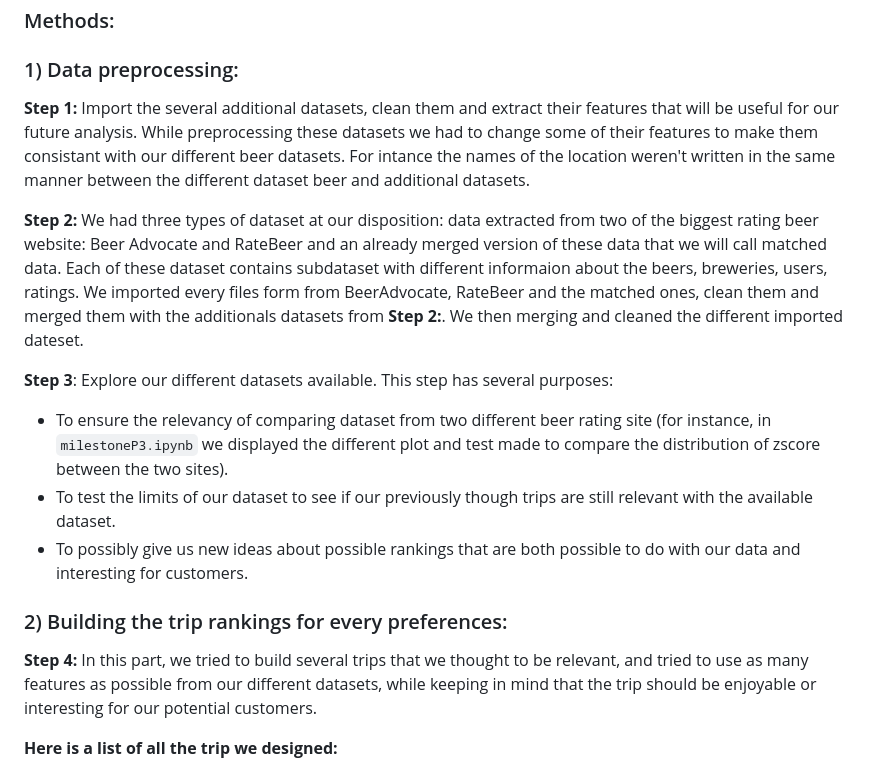
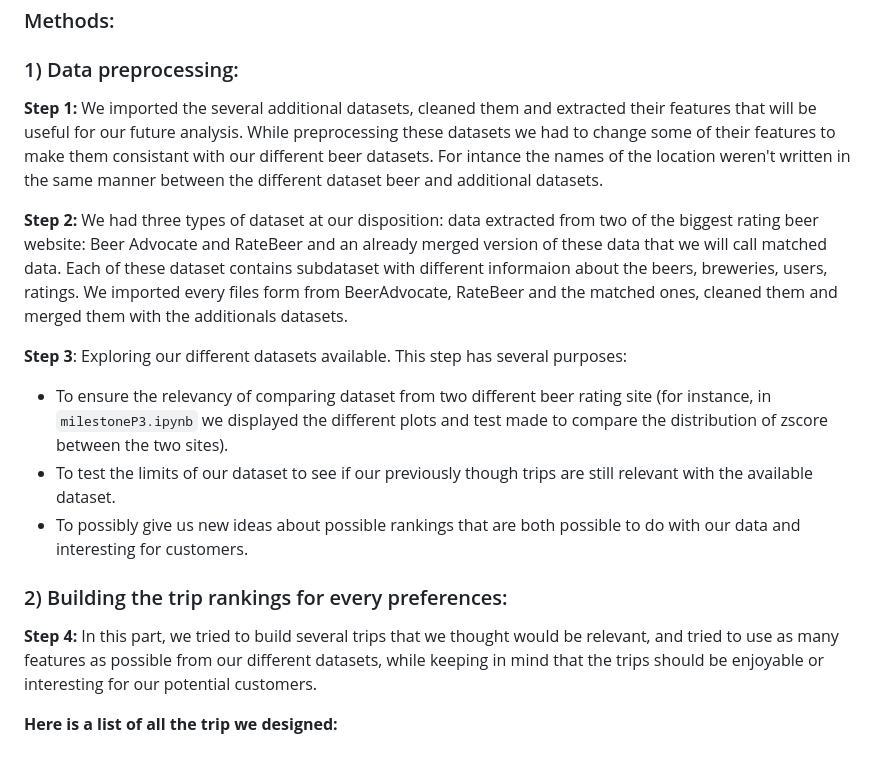
Before and after one commit to epfl-ada/ada-2023-project-adalcoholics86, a Markdown page: README.md, the part around the change printed below. Rendered like a GitHub page.

```diff
--- a/README.md
+++ b/README.md
@@ -61,18 +61,18 @@ what would the common ground be? Where is the El Dorado?
 
 ### 1) Data preprocessing:
 
-**Step 1:** Import the several additional datasets, clean them and extract their features that will be useful for our future analysis. While preprocessing these datasets we had to change some of their features to make them consistant with our different beer datasets. For intance the names of the location weren't written in the same manner between the different dataset beer and additional datasets.
+**Step 1:** We imported the several additional datasets, cleaned them and extracted their features that will be useful for our future analysis. While preprocessing these datasets we had to change some of their features to make them consistant with our different beer datasets. For intance the names of the location weren't written in the same manner between the different dataset beer and additional datasets.
 
-**Step 2:** We had three types of dataset at our disposition: data extracted from two of the biggest rating beer website: Beer Advocate and RateBeer and an already merged version of these data that we will call matched data. Each of these dataset contains subdataset with different informaion about the beers, breweries, users, ratings. We imported every files form from BeerAdvocate, RateBeer and the matched ones, clean them and merged them with the additionals datasets from **Step 2:**. We then merging and cleaned the different imported dateset.
+**Step 2:** We had three types of dataset at our disposition: data extracted from two of the biggest rating beer website: Beer Advocate and RateBeer and an already merged version of these data that we will call matched data. Each of these dataset contains subdataset with different informaion about the beers, breweries, users, ratings. We imported every files form from BeerAdvocate, RateBeer and the matched ones, cleaned them and merged them with the additionals datasets.
 
-**Step 3**: Explore our different datasets available. This step has several purposes:
- - To ensure the relevancy of comparing dataset from two different beer rating site (for instance, in `milestoneP3.ipynb` we displayed the different plot and test made to compare the distribution of zscore between the two sites).
+**Step 3**: Exploring our different datasets available. This step has several purposes:
+ - To ensure the relevancy of comparing dataset from two different beer rating site (for instance, in `milestoneP3.ipynb` we displayed the different plots and test made to compare the distribution of zscore between the two sites).
  - To test the limits of our dataset to see if our previously though trips are still relevant with the available dataset.
  - To possibly give us new ideas about possible rankings that are both possible to do with our data and interesting for customers.
 
 ### 2) Building the trip rankings for every preferences:
 
-**Step 4:** In this part, we tried to build several trips that we thought to be relevant, and tried to use as many features as possible from our different datasets, while keeping in mind that the trip should be enjoyable or interesting for our potential customers.
+**Step 4:** In this part, we tried to build several trips that we thought would be relevant, and tried to use as many features as possible from our different datasets, while keeping in mind that the trips should be enjoyable or interesting for our potential customers.
 
 **Here is a list of all the trip we designed:**
 
```
Also changed, not shown: other parts of README.md (+5 -5 lines).
